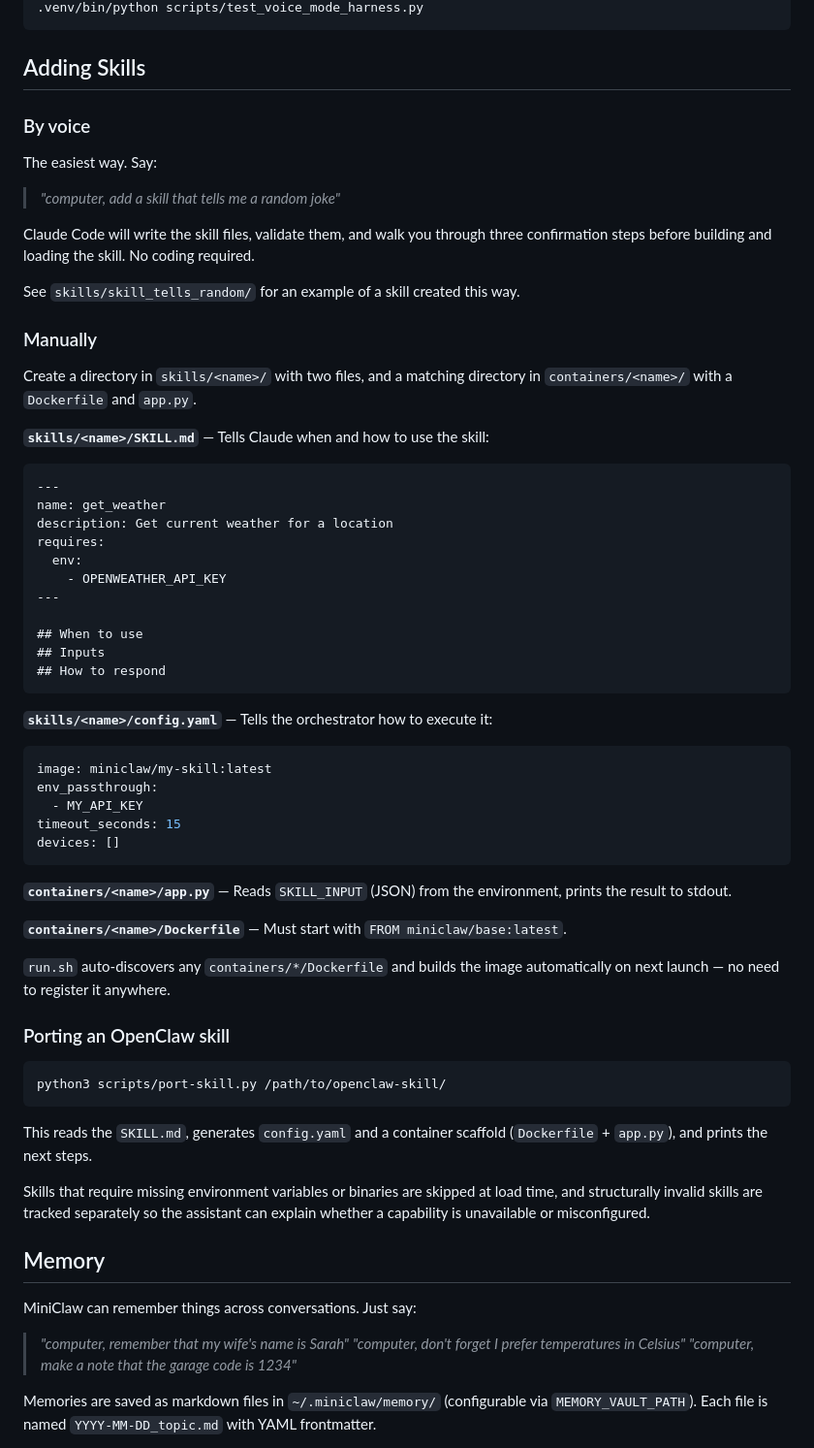
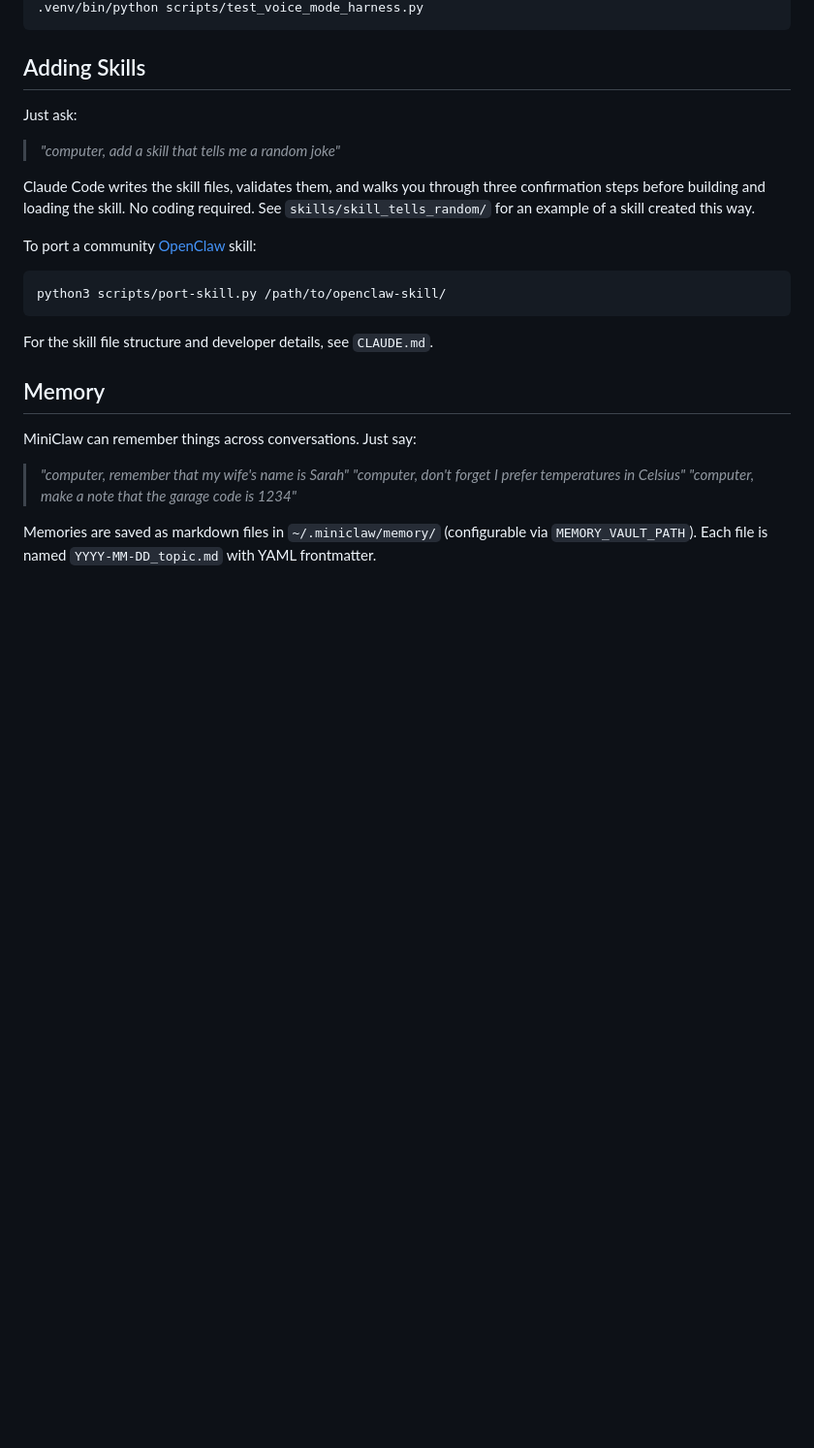
Before and after one commit to M8SON/miniclaw, a Markdown page: README.md, the part around the change. Shown at 97% size. Rendered like a GitHub page; blank space fills up the shorter version.

Commit message:
docs: simplify Adding Skills section — voice install is the primary path
Remove manual file structure walkthrough (belongs in CLAUDE.md for devs).
The README should lead with voice installation, not boilerplate YAML.

Co-Authored-By: Claude Sonnet 4.6 <noreply@anthropic.com>

````diff
--- a/README.md
+++ b/README.md
@@ -174,61 +174,19 @@ The scripted voice-loop harness exercises the real `run_voice_mode` control flow
 
 ## Adding Skills
 
-### By voice
-
-The easiest way. Say:
+Just ask:
 
 > *"computer, add a skill that tells me a random joke"*
 
-Claude Code will write the skill files, validate them, and walk you through three confirmation steps before building and loading the skill. No coding required.
+Claude Code writes the skill files, validates them, and walks you through three confirmation steps before building and loading the skill. No coding required. See `skills/skill_tells_random/` for an example of a skill created this way.
 
-See `skills/skill_tells_random/` for an example of a skill created this way.
-
-### Manually
-
-Create a directory in `skills/<name>/` with two files, and a matching directory in `containers/<name>/` with a `Dockerfile` and `app.py`.
-
-**`skills/<name>/SKILL.md`** — Tells Claude when and how to use the skill:
-
-```
----
-name: get_weather
-description: Get current weather for a location
-requires:
-  env:
-    - OPENWEATHER_API_KEY
----
-
-## When to use
-## Inputs
-## How to respond
-```
-
-**`skills/<name>/config.yaml`** — Tells the orchestrator how to execute it:
-
-```yaml
-image: miniclaw/my-skill:latest
-env_passthrough:
-  - MY_API_KEY
-timeout_seconds: 15
-devices: []
-```
-
-**`containers/<name>/app.py`** — Reads `SKILL_INPUT` (JSON) from the environment, prints the result to stdout.
-
-**`containers/<name>/Dockerfile`** — Must start with `FROM miniclaw/base:latest`.
-
-`run.sh` auto-discovers any `containers/*/Dockerfile` and builds the image automatically on next launch — no need to register it anywhere.
-
-### Porting an OpenClaw skill
+To port a community [OpenClaw](https://github.com/openclaw/openclaw) skill:
 
 ```bash
 python3 scripts/port-skill.py /path/to/openclaw-skill/
 ```
 
-This reads the `SKILL.md`, generates `config.yaml` and a container scaffold (`Dockerfile` + `app.py`), and prints the next steps.
-
-Skills that require missing environment variables or binaries are skipped at load time, and structurally invalid skills are tracked separately so the assistant can explain whether a capability is unavailable or misconfigured.
+For the skill file structure and developer details, see `CLAUDE.md`.
 
 ## Memory
 
````
